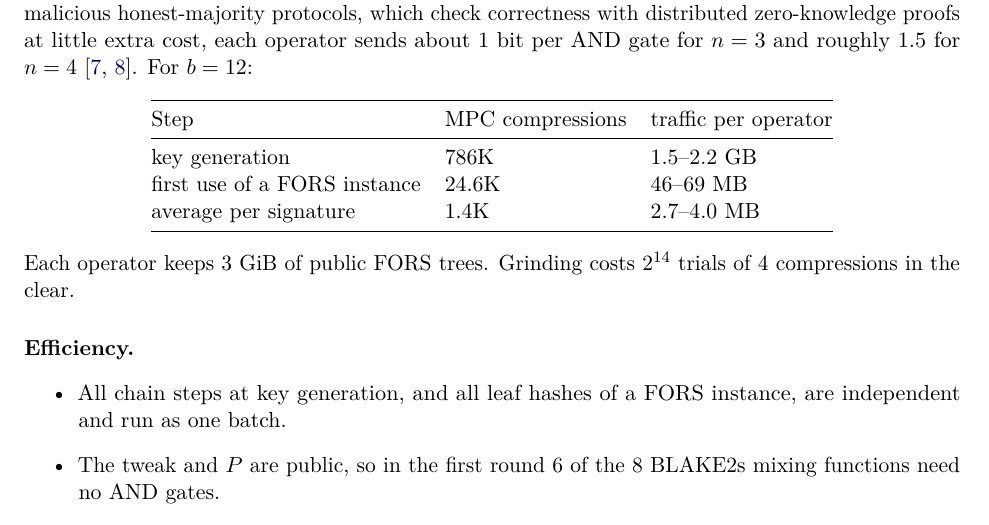
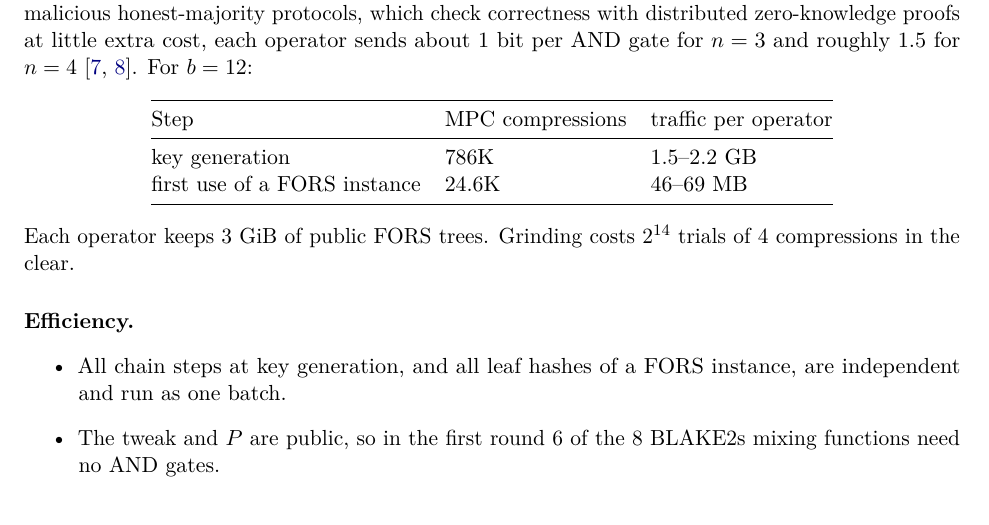
Before and after one commit to TomWambsgans/leanXMSS-leanSPHINCS-candidates, a LaTeX paper (leansphincs.tex): part of page 5 of 7, cut so that both start at the same text. Compiled offline with pdfLaTeX.

Commit message:
Drop the per-signature average row from the threshold cost table
Co-Authored-By: Claude Opus 5.5 <noreply@anthropic.com>

```diff
--- a/leansphincs.tex
+++ b/leansphincs.tex
@@ -300,7 +300,6 @@ Step & MPC compressions & traffic per operator\\
 \midrule
 key generation & 786K & 1.5--2.2 GB\\
 first use of a FORS instance & 24.6K & 46--69 MB\\
-average per signature & 1.4K & 2.7--4.0 MB\\
 \bottomrule
 \end{tabular}
 \end{center}
```
